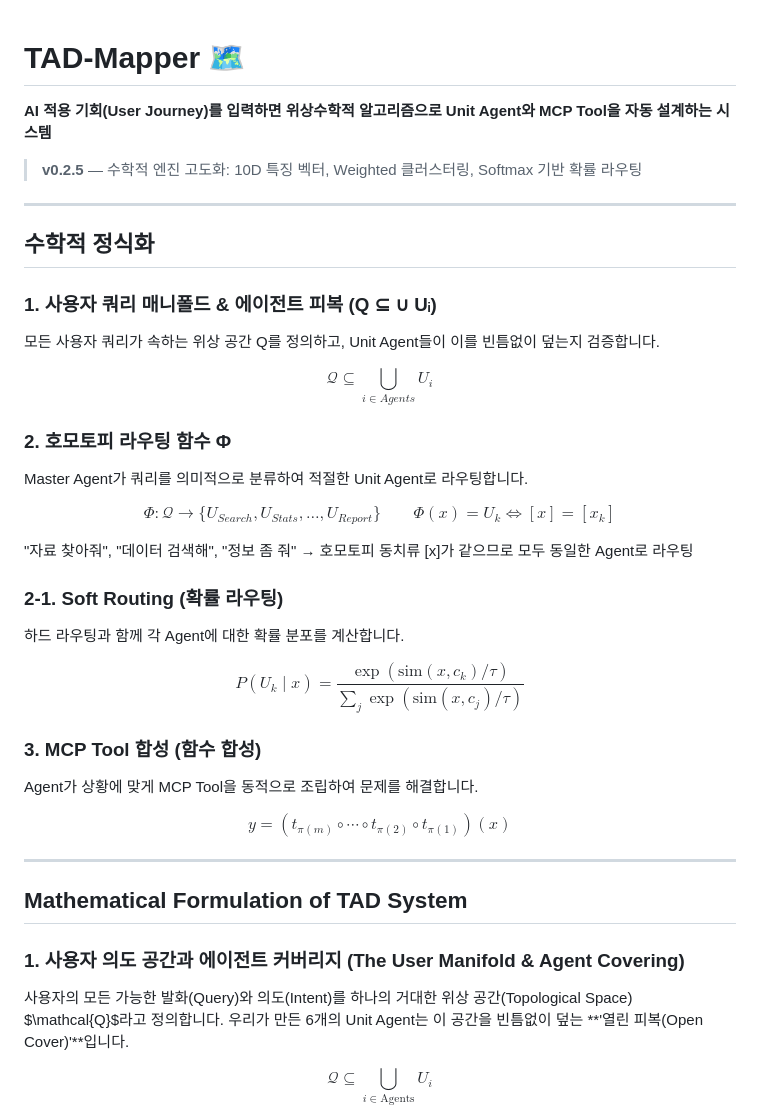
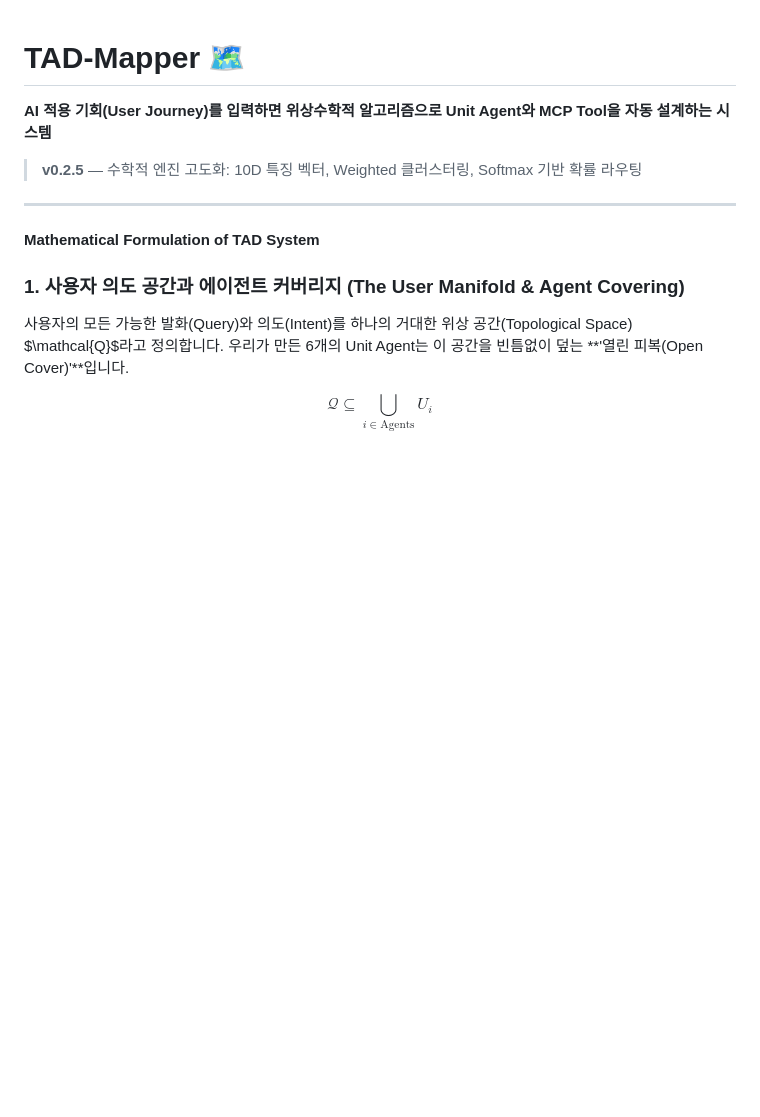
Before and after one commit to Henjoyy/TDA-Agent, a Markdown page: README.md, the part around the change. GitHub-like rendering; blank space fills up the shorter version.

```diff
--- a/README.md
+++ b/README.md
@@ -6,37 +6,7 @@
 
 ---
 
-## 수학적 정식화
-
-### 1. 사용자 쿼리 매니폴드 & 에이전트 피복 (Q ⊆ ∪ Uᵢ)
-
-모든 사용자 쿼리가 속하는 위상 공간 Q를 정의하고, Unit Agent들이 이를 빈틈없이 덮는지 검증합니다.
-
-$$\mathcal{Q} \subseteq \bigcup_{i \in Agents} U_i$$
-
-### 2. 호모토피 라우팅 함수 Φ
-
-Master Agent가 쿼리를 의미적으로 분류하여 적절한 Unit Agent로 라우팅합니다.
-
-$$\Phi : \mathcal{Q} \to \{U_{Search}, U_{Stats}, \ldots, U_{Report}\} \qquad \Phi(x) = U_k \iff [x] = [x_k]$$
-
-"자료 찾아줘", "데이터 검색해", "정보 좀 줘" → 호모토피 동치류 [x]가 같으므로 모두 동일한 Agent로 라우팅
-
-### 2-1. Soft Routing (확률 라우팅)
-
-하드 라우팅과 함께 각 Agent에 대한 확률 분포를 계산합니다.
-
-$$P(U_k \mid x) = \frac{\exp(\text{sim}(x,c_k)/\tau)}{\sum_j \exp(\text{sim}(x,c_j)/\tau)}$$
-
-### 3. MCP Tool 합성 (함수 합성)
-
-Agent가 상황에 맞게 MCP Tool을 동적으로 조립하여 문제를 해결합니다.
-
-$$y = (t_{\pi(m)} \circ \cdots \circ t_{\pi(2)} \circ t_{\pi(1)})(x)$$
-
----
-
-## Mathematical Formulation of TAD System
+#### Mathematical Formulation of TAD System
 
 ### 1. 사용자 의도 공간과 에이전트 커버리지 (The User Manifold & Agent Covering)
 사용자의 모든 가능한 발화(Query)와 의도(Intent)를 하나의 거대한 위상 공간(Topological Space) $\mathcal{Q}$라고 정의합니다. 우리가 만든 6개의 Unit Agent는 이 공간을 빈틈없이 덮는 **'열린 피복(Open Cover)'**입니다.
```
